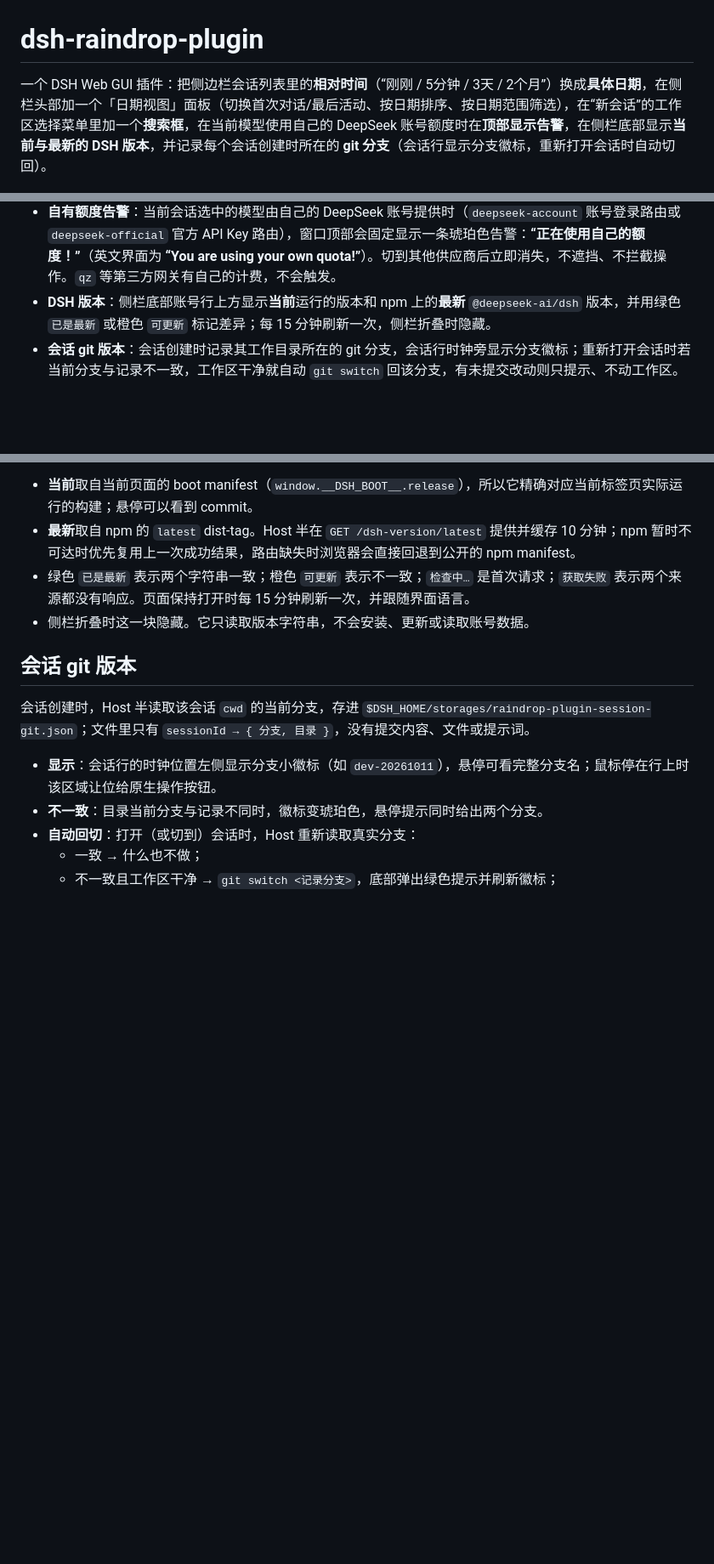
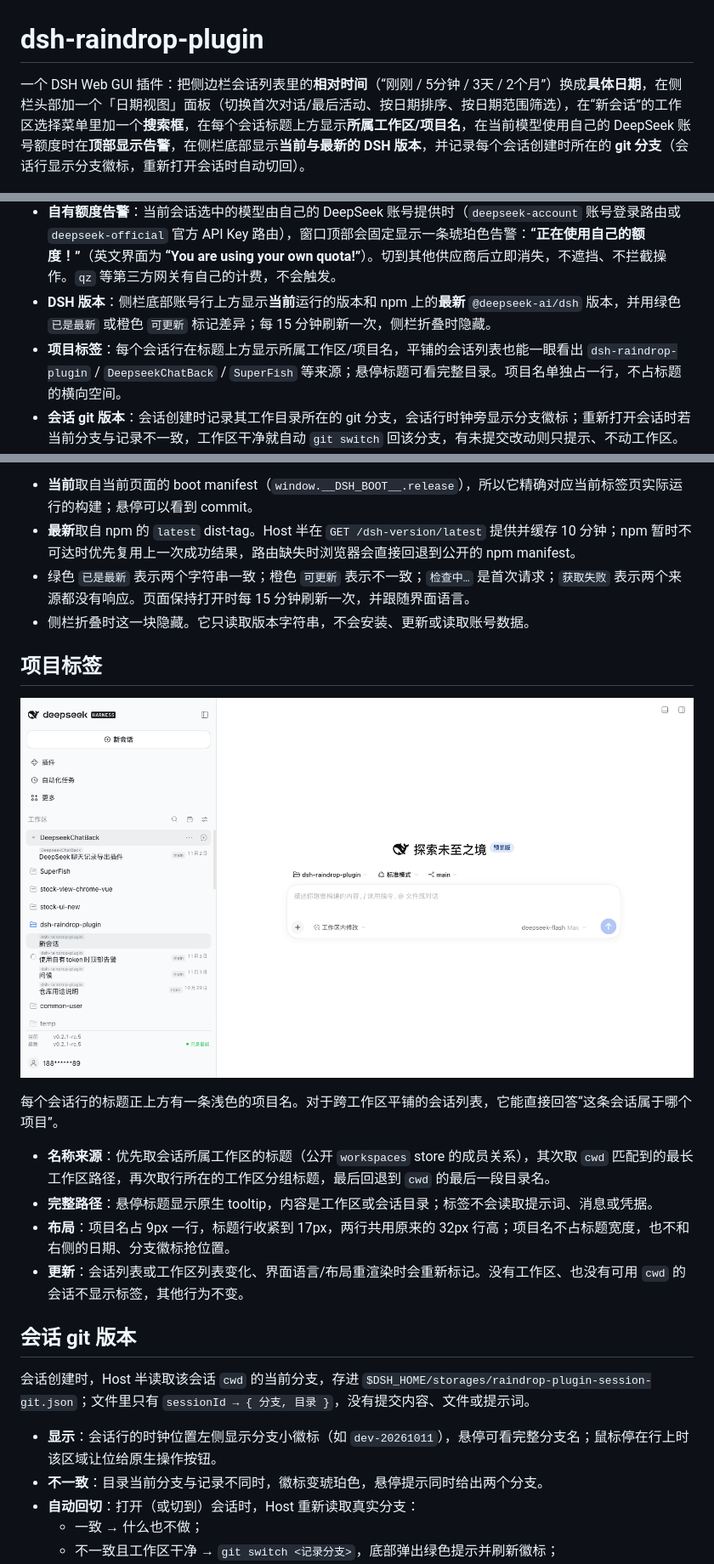
Before and after one commit to Raindtop/dsh-raindrop-plugin, a Markdown page: README.zh.md, 3 parts joined by grey strips. Shown at 85% size. Drawn GitHub-style; pictures changed too: docs/session-project.png (added); blank space fills up the shorter version.

```diff
--- a/README.zh.md
+++ b/README.zh.md
@@ -1,6 +1,6 @@
 # dsh-raindrop-plugin
 
-一个 DSH Web GUI 插件：把侧边栏会话列表里的**相对时间**（“刚刚 / 5分钟 / 3天 / 2个月”）换成**具体日期**，在侧栏头部加一个「日期视图」面板（切换首次对话/最后活动、按日期排序、按日期范围筛选），在“新会话”的工作区选择菜单里加一个**搜索框**，在当前模型使用自己的 DeepSeek 账号额度时在**顶部显示告警**，在侧栏底部显示**当前与最新的 DSH 版本**，并记录每个会话创建时所在的 **git 分支**（会话行显示分支徽标，重新打开会话时自动切回）。
+一个 DSH Web GUI 插件：把侧边栏会话列表里的**相对时间**（“刚刚 / 5分钟 / 3天 / 2个月”）换成**具体日期**，在侧栏头部加一个「日期视图」面板（切换首次对话/最后活动、按日期排序、按日期范围筛选），在“新会话”的工作区选择菜单里加一个**搜索框**，在每个会话标题上方显示**所属工作区/项目名**，在当前模型使用自己的 DeepSeek 账号额度时在**顶部显示告警**，在侧栏底部显示**当前与最新的 DSH 版本**，并记录每个会话创建时所在的 **git 分支**（会话行显示分支徽标，重新打开会话时自动切回）。
 
 ![侧边栏日期视图](docs/preview.png)
 
@@ -17,6 +17,7 @@
 - **工作区搜索**：打开“新会话”的工作区菜单后，顶部会出现搜索框。工作区菜单最多显示 5 行，其余滚动，搜索框和“添加工作区”固定在两端；输入时列表只保留匹配的工作区；`↑`/`↓` 移动高亮，`Home`/`End` 跳到第一个/最后一个匹配项，`Enter` 切到当前高亮项（没有高亮时优先名称完全匹配，其次第一个匹配项）。没有匹配时输入框下划线变橙色，`Enter` 不动作。
 - **自有额度告警**：当前会话选中的模型由自己的 DeepSeek 账号提供时（`deepseek-account` 账号登录路由或 `deepseek-official` 官方 API Key 路由），窗口顶部会固定显示一条琥珀色告警：**“正在使用自己的额度！”**（英文界面为 **“You are using your own quota!”**）。切到其他供应商后立即消失，不遮挡、不拦截操作。`qz` 等第三方网关有自己的计费，不会触发。
 - **DSH 版本**：侧栏底部账号行上方显示**当前**运行的版本和 npm 上的**最新** `@deepseek-ai/dsh` 版本，并用绿色 `已是最新` 或橙色 `可更新` 标记差异；每 15 分钟刷新一次，侧栏折叠时隐藏。
+- **项目标签**：每个会话行在标题上方显示所属工作区/项目名，平铺的会话列表也能一眼看出 `dsh-raindrop-plugin` / `DeepseekChatBack` / `SuperFish` 等来源；悬停标题可看完整目录。项目名单独占一行，不占标题的横向空间。
 - **会话 git 版本**：会话创建时记录其工作目录所在的 git 分支，会话行时钟旁显示分支徽标；重新打开会话时若当前分支与记录不一致，工作区干净就自动 `git switch` 回该分支，有未提交改动则只提示、不动工作区。
 - **日期视图面板**：侧栏头部的日历按钮（在原生“视图选项”滑杆按钮左侧）。
   - 显示日期：`最后活动` / `首次对话`
@@ -51,6 +52,17 @@ const OWN_QUOTA_PROVIDERS = new Set(["deepseek-account", "deepseek-official"]);
 - **最新**取自 npm 的 `latest` dist-tag。Host 半在 `GET /dsh-version/latest` 提供并缓存 10 分钟；npm 暂时不可达时优先复用上一次成功结果，路由缺失时浏览器会直接回退到公开的 npm manifest。
 - 绿色 `已是最新` 表示两个字符串一致；橙色 `可更新` 表示不一致；`检查中…` 是首次请求；`获取失败` 表示两个来源都没有响应。页面保持打开时每 15 分钟刷新一次，并跟随界面语言。
 - 侧栏折叠时这一块隐藏。它只读取版本字符串，不会安装、更新或读取账号数据。
+
+## 项目标签
+
+![会话项目标签](docs/session-project.png)
+
+每个会话行的标题正上方有一条浅色的项目名。对于跨工作区平铺的会话列表，它能直接回答“这条会话属于哪个项目”。
+
+- **名称来源**：优先取会话所属工作区的标题（公开 `workspaces` store 的成员关系），其次取 `cwd` 匹配到的最长工作区路径，再次取行所在的工作区分组标题，最后回退到 `cwd` 的最后一段目录名。
+- **完整路径**：悬停标题显示原生 tooltip，内容是工作区或会话目录；标签不会读取提示词、消息或凭据。
+- **布局**：项目名占 9px 一行，标题行收紧到 17px，两行共用原来的 32px 行高；项目名不占标题宽度，也不和右侧的日期、分支徽标抢位置。
+- **更新**：会话列表或工作区列表变化、界面语言/布局重渲染时会重新标记。没有工作区、也没有可用 `cwd` 的会话不显示标签，其他行为不变。
 
 ## 会话 git 版本
 
```
Also changed, not shown: other parts of README.zh.md (+7 -2 lines), PUBLISHING.md (+1 -1 lines), README.md (+20 -3 lines), 2 other files.
